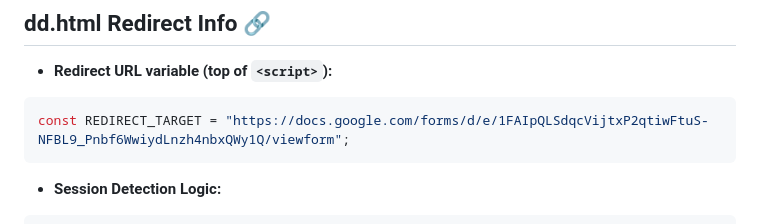
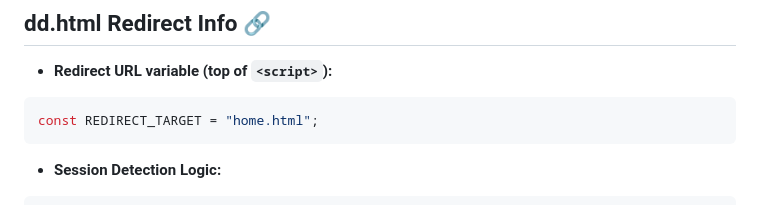
Before and after one commit to deepdeyiitgn/deydeep, a Markdown page: README.md, the part around the change. Drawn GitHub-style.

````diff
--- a/README.md
+++ b/README.md
@@ -288,7 +288,7 @@ git clone https://github.com/deepdeyiitgn/support-page-deepdeyiitk.com.git
 * **Redirect URL variable (top of `<script>`):**
 
 ```javascript
-const REDIRECT_TARGET = "https://docs.google.com/forms/d/e/1FAIpQLSdqcVijtxP2qtiwFtuS-NFBL9_Pnbf6WwiydLnzh4nbxQWy1Q/viewform";
+const REDIRECT_TARGET = "home.html";
 ```
 
 * **Session Detection Logic:**
````
